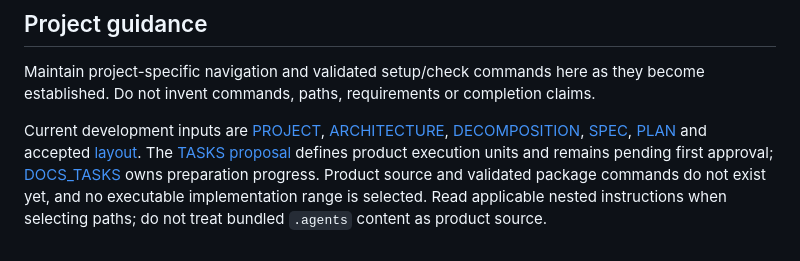
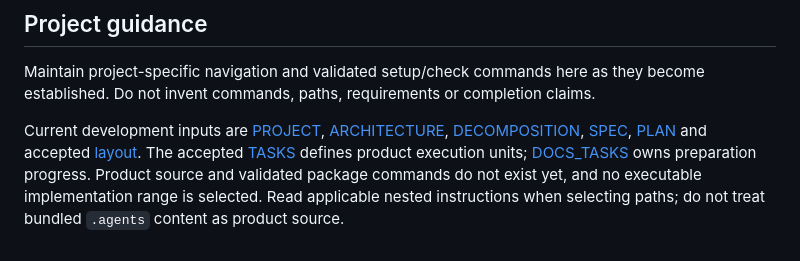
Before and after one commit to pchemguy/SDD-Manager-Demo-Tetris-Hybrid-V2, a Markdown page: AGENTS.md, the part around the change. GitHub-like rendering.

```diff
--- a/AGENTS.md
+++ b/AGENTS.md
@@ -36,4 +36,4 @@ Follow `sdd-manage`'s preparation and phase-activation workflows for required tr
 
 Maintain project-specific navigation and validated setup/check commands here as they become established. Do not invent commands, paths, requirements or completion claims.
 
-Current development inputs are [PROJECT](docs/dev/PROJECT.md), [ARCHITECTURE](docs/dev/ARCHITECTURE.md), [DECOMPOSITION](docs/dev/DECOMPOSITION.md), [SPEC](docs/dev/SPEC.md), [PLAN](docs/dev/PLAN.md) and accepted [layout](docs/dev/layout.md). The [TASKS proposal](docs/dev/TASKS.md) defines product execution units and remains pending first approval; [DOCS_TASKS](docs/dev/DOCS_TASKS.md) owns preparation progress. Product source and validated package commands do not exist yet, and no executable implementation range is selected. Read applicable nested instructions when selecting paths; do not treat bundled `.agents` content as product source.
+Current development inputs are [PROJECT](docs/dev/PROJECT.md), [ARCHITECTURE](docs/dev/ARCHITECTURE.md), [DECOMPOSITION](docs/dev/DECOMPOSITION.md), [SPEC](docs/dev/SPEC.md), [PLAN](docs/dev/PLAN.md) and accepted [layout](docs/dev/layout.md). The accepted [TASKS](docs/dev/TASKS.md) defines product execution units; [DOCS_TASKS](docs/dev/DOCS_TASKS.md) owns preparation progress. Product source and validated package commands do not exist yet, and no executable implementation range is selected. Read applicable nested instructions when selecting paths; do not treat bundled `.agents` content as product source.
```
Also changed, not shown: docs/dev/DOCS_TASKS.md (+7 -1 lines), docs/dev/TASKS-REVIEW-REPORT.md (+3 -1 lines).
